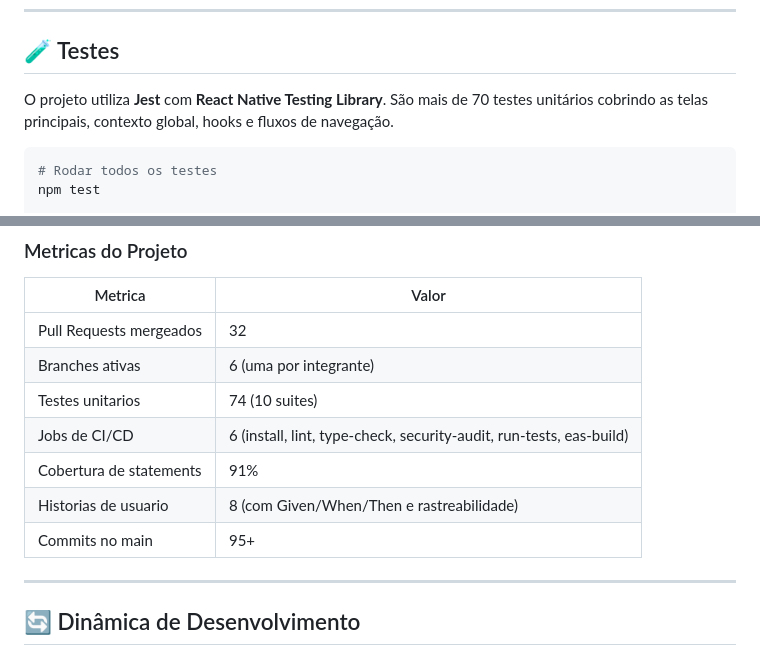
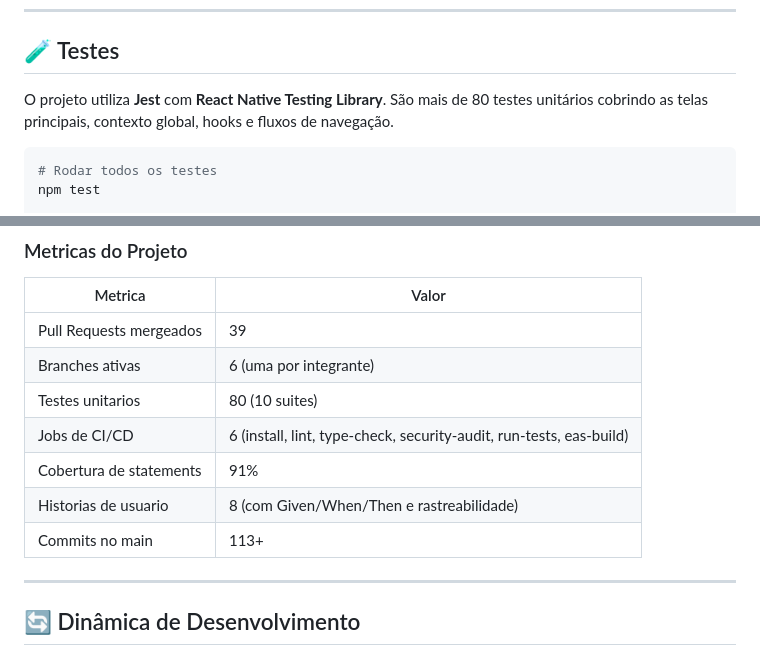
Before and after one commit to C14-INATEL/RepQuest, a Markdown page: README.md, 2 parts joined by grey strips. GitHub-like rendering.

Commit message:
docs: atualiza metricas do README para 80 testes, 39 PRs e 113 commits

````diff
--- a/README.md
+++ b/README.md
@@ -59,7 +59,7 @@ Desenvolvido pelo grupo da disciplina C14: Engenharia de Software do Inatel, uni
 
 ## 🧪 Testes
 
-O projeto utiliza **Jest** com **React Native Testing Library**. São mais de 70 testes unitários cobrindo as telas principais, contexto global, hooks e fluxos de navegação.
+O projeto utiliza **Jest** com **React Native Testing Library**. São mais de 80 testes unitários cobrindo as telas principais, contexto global, hooks e fluxos de navegação.
 
 ```bash
 # Rodar todos os testes
@@ -325,13 +325,13 @@ Na pratica, o criterio de testes foi aplicado rigorosamente para commits de codi
 
 | Metrica | Valor |
 |---|---|
-| Pull Requests mergeados | 32 |
+| Pull Requests mergeados | 39 |
 | Branches ativas | 6 (uma por integrante) |
-| Testes unitarios | 74 (10 suites) |
+| Testes unitarios | 80 (10 suites) |
 | Jobs de CI/CD | 6 (install, lint, type-check, security-audit, run-tests, eas-build) |
 | Cobertura de statements | 91% |
 | Historias de usuario | 8 (com Given/When/Then e rastreabilidade) |
-| Commits no main | 95+ |
+| Commits no main | 113+ |
 
 ---
 
````
